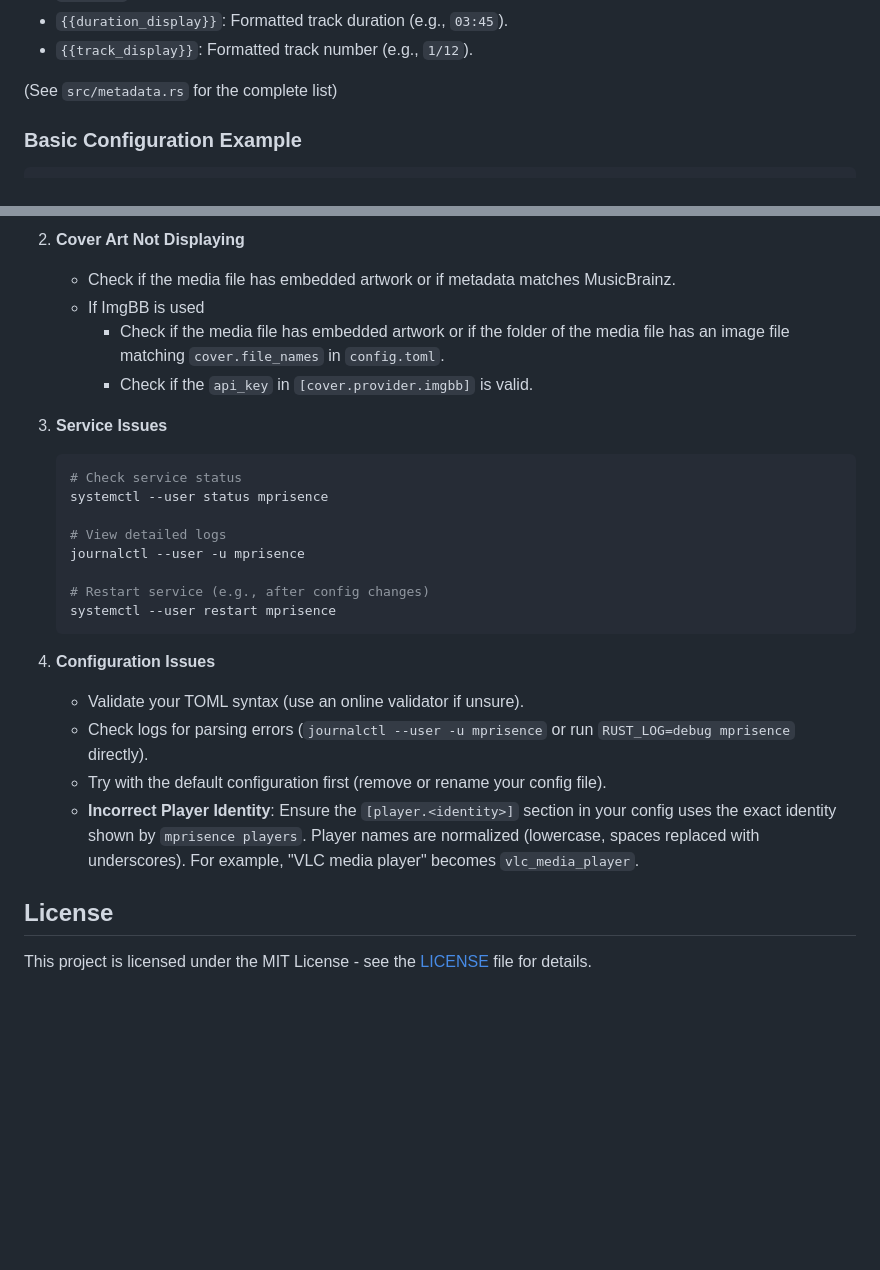
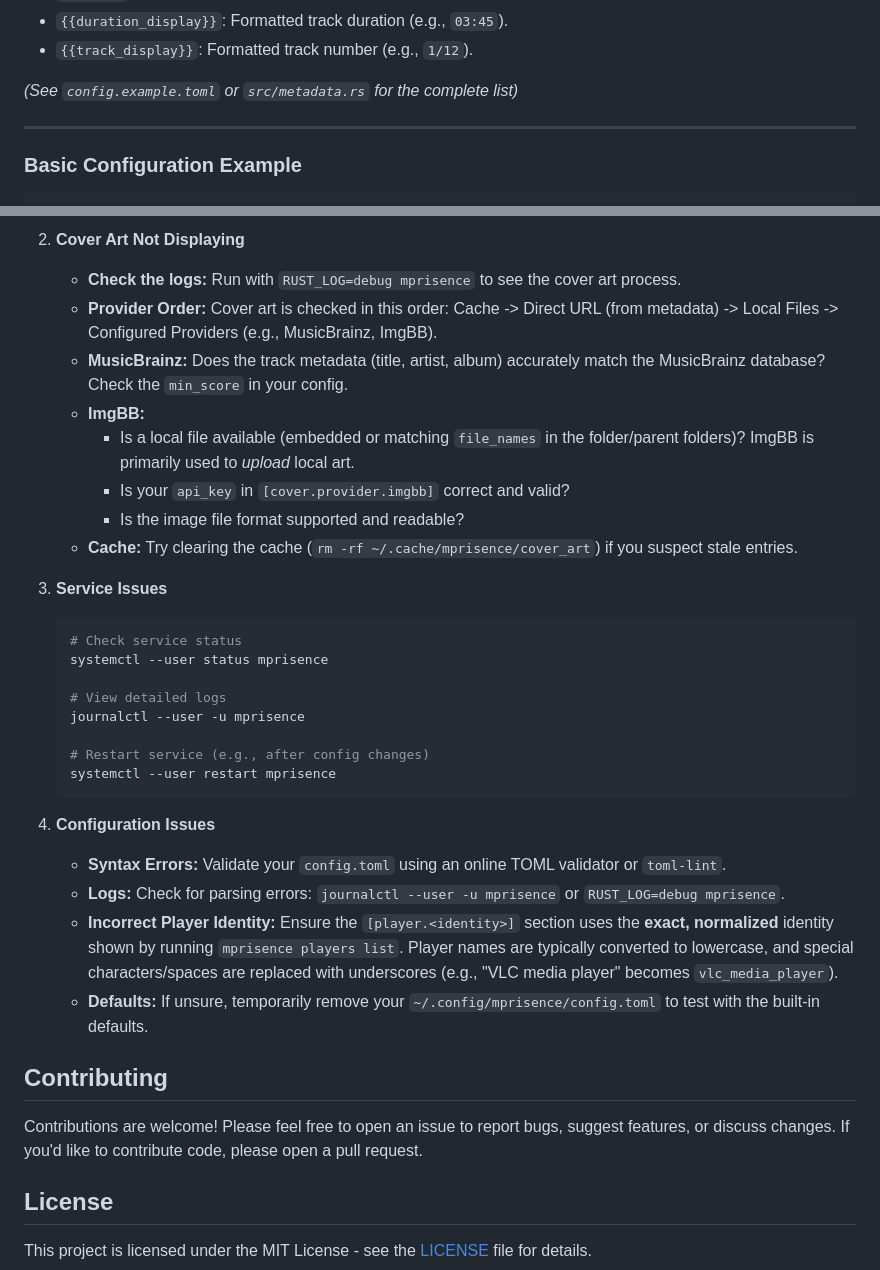
Before and after one commit to lazykern/mprisence, a Markdown page: README.md, 2 parts joined by grey strips. Rendered like a GitHub page; blank space fills up the shorter version.

````diff
--- a/README.md
+++ b/README.md
@@ -112,7 +144,9 @@ Some commonly used variables available in templates:
 - `{{duration_display}}`: Formatted track duration (e.g., `03:45`).
 - `{{track_display}}`: Formatted track number (e.g., `1/12`).
 
-(See `src/metadata.rs` for the complete list)
+*(See `config.example.toml` or `src/metadata.rs` for the complete list)*
+
+---
 
 ### Basic Configuration Example
 ```toml
@@ -217,27 +261,35 @@ RUST_LOG=debug mprisence # or RUST_LOG=trace mprisence
 
-2. **Cover Art Not Displaying**
-   - Check if the media file has embedded artwork or if metadata matches MusicBrainz.
-   - If ImgBB is used
-     - Check if the media file has embedded artwork or if the folder of the media file has an image file matching `cover.file_names` in `config.toml`.
-     - Check if the `api_key` in `[cover.provider.imgbb]` is valid.
+2.  **Cover Art Not Displaying**
+    *   **Check the logs:** Run with `RUST_LOG=debug mprisence` to see the cover art process.
+    *   **Provider Order:** Cover art is checked in this order: Cache -> Direct URL (from metadata) -> Local Files -> Configured Providers (e.g., MusicBrainz, ImgBB).
+    *   **MusicBrainz:** Does the track metadata (title, artist, album) accurately match the MusicBrainz database? Check the `min_score` in your config.
+    *   **ImgBB:**
+        *   Is a local file available (embedded or matching `file_names` in the folder/parent folders)? ImgBB is primarily used to *upload* local art.
+        *   Is your `api_key` in `[cover.provider.imgbb]` correct and valid?
+        *   Is the image file format supported and readable?
+    *   **Cache:** Try clearing the cache (`rm -rf ~/.cache/mprisence/cover_art`) if you suspect stale entries.
 
-3. **Service Issues**
-   ```bash
-   # Check service status
-   systemctl --user status mprisence
+3.  **Service Issues**
+    ```bash
+    # Check service status
+    systemctl --user status mprisence
 
-   # View detailed logs
-   journalctl --user -u mprisence
+    # View detailed logs
+    journalctl --user -u mprisence
 
-   # Restart service (e.g., after config changes)
-   systemctl --user restart mprisence
-   ```
+    # Restart service (e.g., after config changes)
+    systemctl --user restart mprisence
+    ```
 
-4. **Configuration Issues**
-   - Validate your TOML syntax (use an online validator if unsure).
-   - Check logs for parsing errors (`journalctl --user -u mprisence` or run `RUST_LOG=debug mprisence` directly).
-   - Try with the default configuration first (remove or rename your config file).
-   - **Incorrect Player Identity**: Ensure the `[player.<identity>]` section in your config uses the exact identity shown by `mprisence players`. Player names are normalized (lowercase, spaces replaced with underscores). For example, "VLC media player" becomes `vlc_media_player`.
+4.  **Configuration Issues**
+    *   **Syntax Errors:** Validate your `config.toml` using an online TOML validator or `toml-lint`.
+    *   **Logs:** Check for parsing errors: `journalctl --user -u mprisence` or `RUST_LOG=debug mprisence`.
+    *   **Incorrect Player Identity:**  Ensure the `[player.<identity>]` section uses the **exact, normalized** identity shown by running `mprisence players list`. Player names are typically converted to lowercase, and special characters/spaces are replaced with underscores (e.g., "VLC media player" becomes `vlc_media_player`).
+    *   **Defaults:** If unsure, temporarily remove your `~/.config/mprisence/config.toml` to test with the built-in defaults.
+
+## Contributing
+
+Contributions are welcome! Please feel free to open an issue to report bugs, suggest features, or discuss changes. If you'd like to contribute code, please open a pull request.
 
 ## License
 
````
Also changed, not shown: other parts of README.md (+70 -28 lines).
